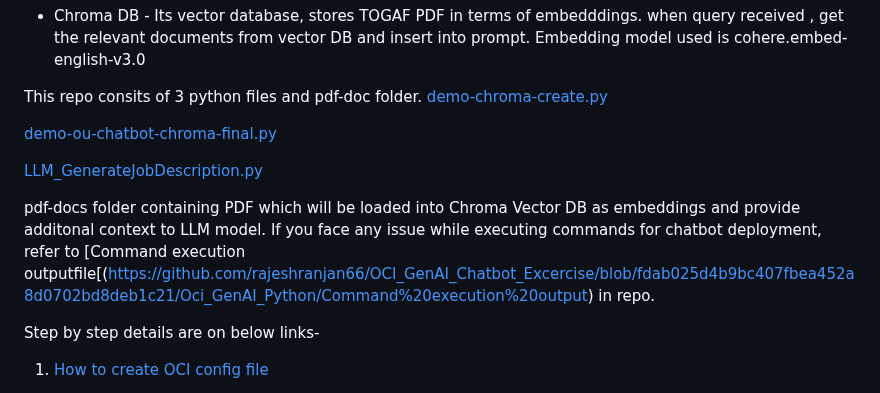
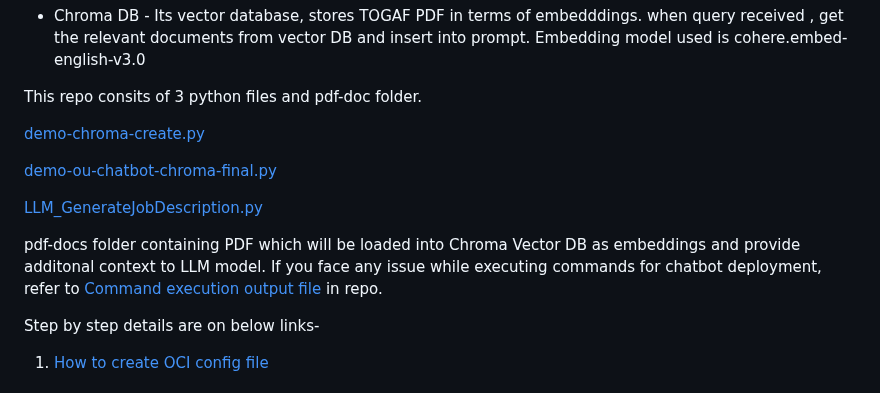
Before and after one commit to rajeshranjan66/OCI_GenAI_Chatbot_Excercise, a Markdown page: README.md, the part around the change. GitHub-like rendering.

```diff
--- a/README.md
+++ b/README.md
@@ -30,6 +30,8 @@ Details of the Chat bot setup and deployment-
 - Chroma DB - Its vector database, stores TOGAF PDF in terms of embedddings. when query received , get the relevant documents from vector DB and insert into prompt. Embedding model used is cohere.embed-english-v3.0
 
 This repo consits of 3 python files and pdf-doc folder.
+
+
 [demo-chroma-create.py](https://github.com/rajeshranjan66/OCI_GenAI_Chatbot_Excercise/blob/fdab025d4b9bc407fbea452a8d0702bd8deb1c21/Oci_GenAI_Python/demo-chroma-create.py)
 
 
@@ -39,8 +41,7 @@ This repo consits of 3 python files and pdf-doc folder.
 [LLM_GenerateJobDescription.py](https://github.com/rajeshranjan66/OCI_GenAI_Chatbot_Excercise/blob/fdab025d4b9bc407fbea452a8d0702bd8deb1c21/Oci_GenAI_Python/LLM_GenerateJobDescription.py)
 
 pdf-docs folder containing PDF which will be loaded into Chroma Vector DB as embeddings and provide additonal context to LLM model.
-If you face any issue while executing commands for chatbot deployment,
-refer to [Command execution outputfile[(https://github.com/rajeshranjan66/OCI_GenAI_Chatbot_Excercise/blob/fdab025d4b9bc407fbea452a8d0702bd8deb1c21/Oci_GenAI_Python/Command%20execution%20output)  in repo.
+If you face any issue while executing commands for chatbot deployment, refer to [Command execution output file](https://github.com/rajeshranjan66/OCI_GenAI_Chatbot_Excercise/blob/fdab025d4b9bc407fbea452a8d0702bd8deb1c21/Oci_GenAI_Python/Command%20execution%20output)  in repo.
 
 Step by step details are on below links-
 
```
